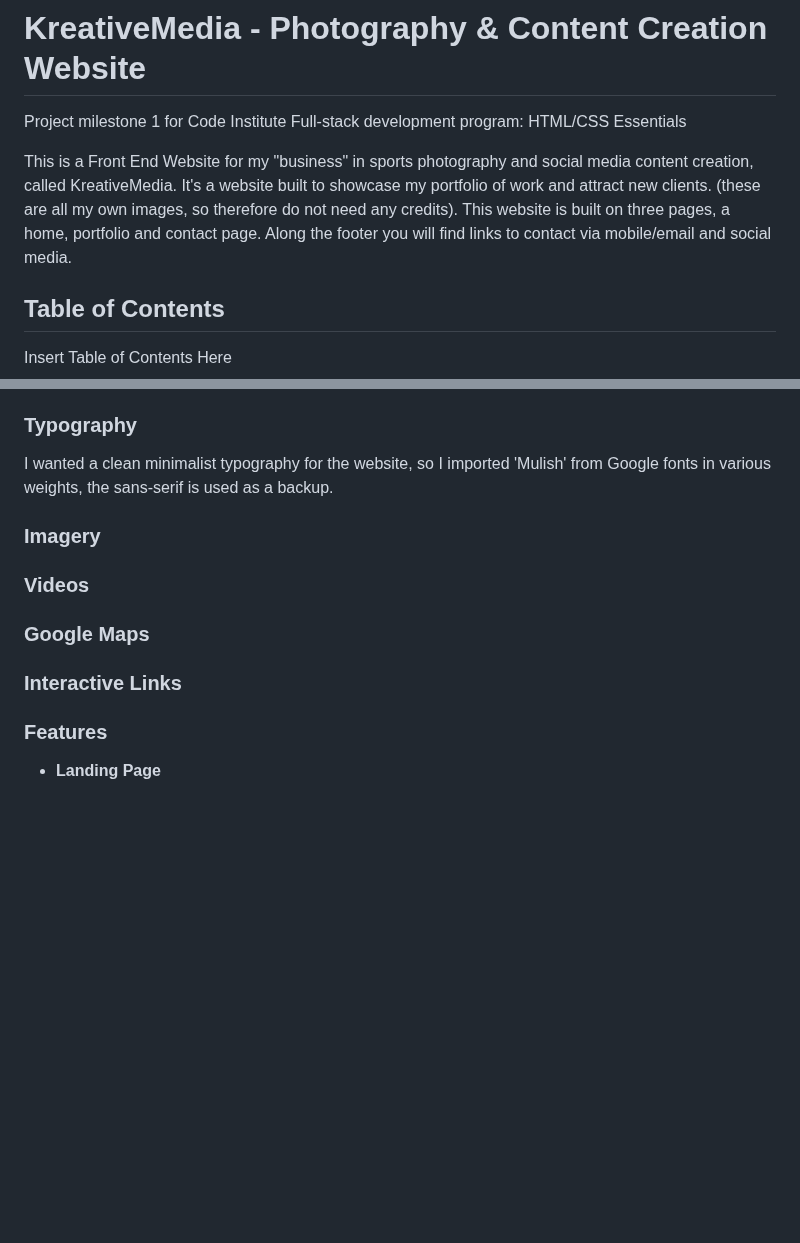
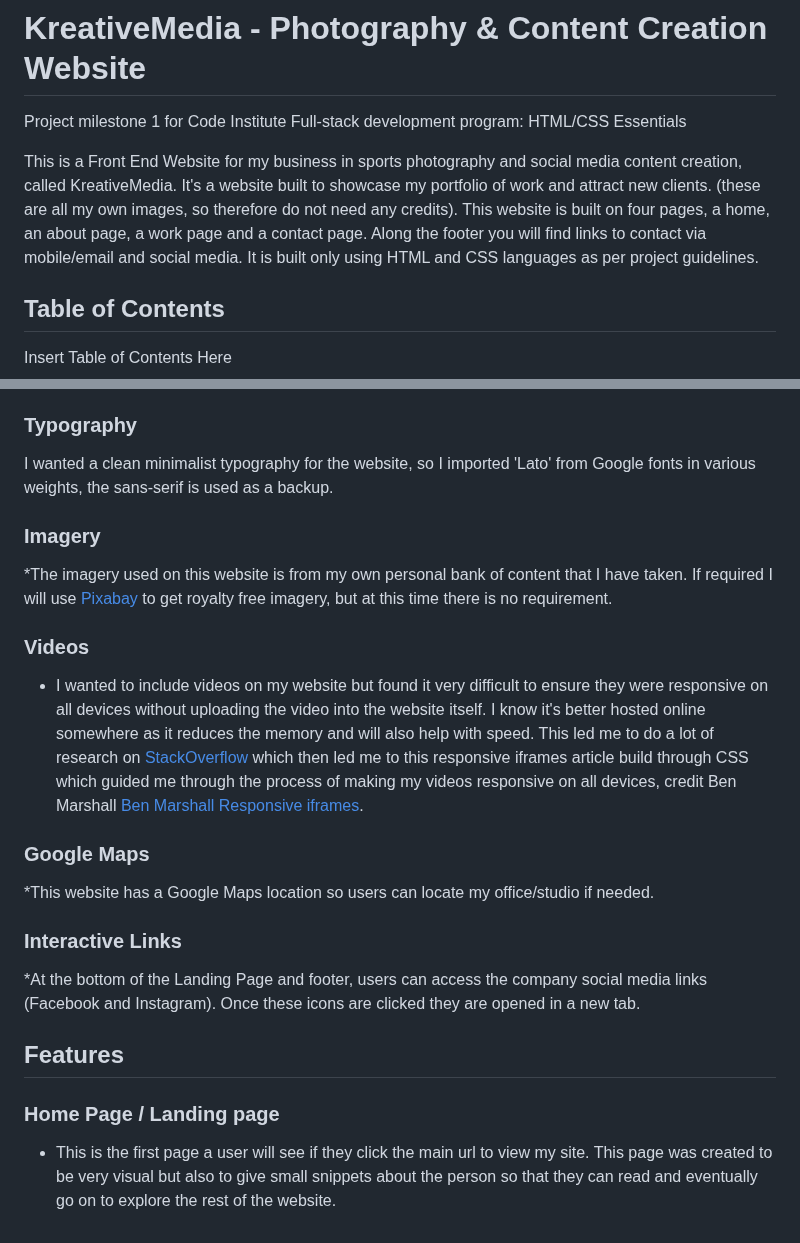
Before and after one commit to jaxsonkieran/kreative-media, a Markdown page: README.md, 2 parts joined by grey strips. Rendered like a GitHub page; blank space fills up the shorter version.

Commit message:
Update readme documentation

```diff
--- a/README.md
+++ b/README.md
@@ -3,7 +3,7 @@
 
 Project milestone 1 for Code Institute Full-stack development program: HTML/CSS Essentials
 
-This is a Front End Website for my "business" in sports photography and social media content creation, called KreativeMedia. It's a website built to showcase my portfolio of work and attract new clients. (these are all my own images, so therefore do not need any credits). This website is built on three pages, a home, portfolio and contact page. Along the footer you will find links to contact via mobile/email and social media.
+This is a Front End Website for my business in sports photography and social media content creation, called KreativeMedia. It's a website built to showcase my portfolio of work and attract new clients. (these are all my own images, so therefore do not need any credits). This website is built on four pages, a home, an about page, a work page and a contact page. Along the footer you will find links to contact via mobile/email and social media. It is built only using HTML and CSS languages as per project guidelines.
 
 ## Table of Contents
 
@@ -34,15 +34,21 @@ Insert Table of Contents Here
 These colours were choosen using the website [Coolors](https://coolors.co/) which allow you to view trending colour palettes across the web, it's also a useful tool to view your colour palette and how it will look on a webpage!
 
 ### Typography
-I wanted a clean minimalist typography for the website, so I imported 'Mulish' from Google fonts in various weights, the sans-serif is used as a backup.
+I wanted a clean minimalist typography for the website, so I imported 'Lato' from Google fonts in various weights, the sans-serif is used as a backup.
 
 ### Imagery
+*The imagery used on this website is from my own personal bank of content that I have taken. If required I will use [Pixabay](https://pixabay.com/) to get royalty free imagery, but at this time there is no requirement.
 
 ### Videos
+* I wanted to include videos on my website but found it very difficult to ensure they were responsive on all devices without uploading the video into the website itself. I know it's better hosted online somewhere as it reduces the memory and will also help with speed. This led me to do a lot of research on [StackOverflow](https://stackoverflow.com/) which then led me to this responsive iframes article build through CSS which guided me through the process of making my videos responsive on all devices, credit Ben Marshall [Ben Marshall Responsive iframes](https://benmarshall.me/responsive-iframes/).
 
 ### Google Maps
+*This website has a Google Maps location so users can locate my office/studio if needed.
 
 ### Interactive Links
+*At the bottom of the Landing Page and footer, users can access the company social media links (Facebook and Instagram). Once these icons are clicked they are opened in a new tab.
 
-### Features
-* **Landing Page**
+
+## Features
+### Home Page / Landing page
+* This is the first page a user will see if they click the main url to view my site. This page was created to be very visual but also to give small snippets about the person so that they can read and eventually go on to explore the rest of the website.
```
